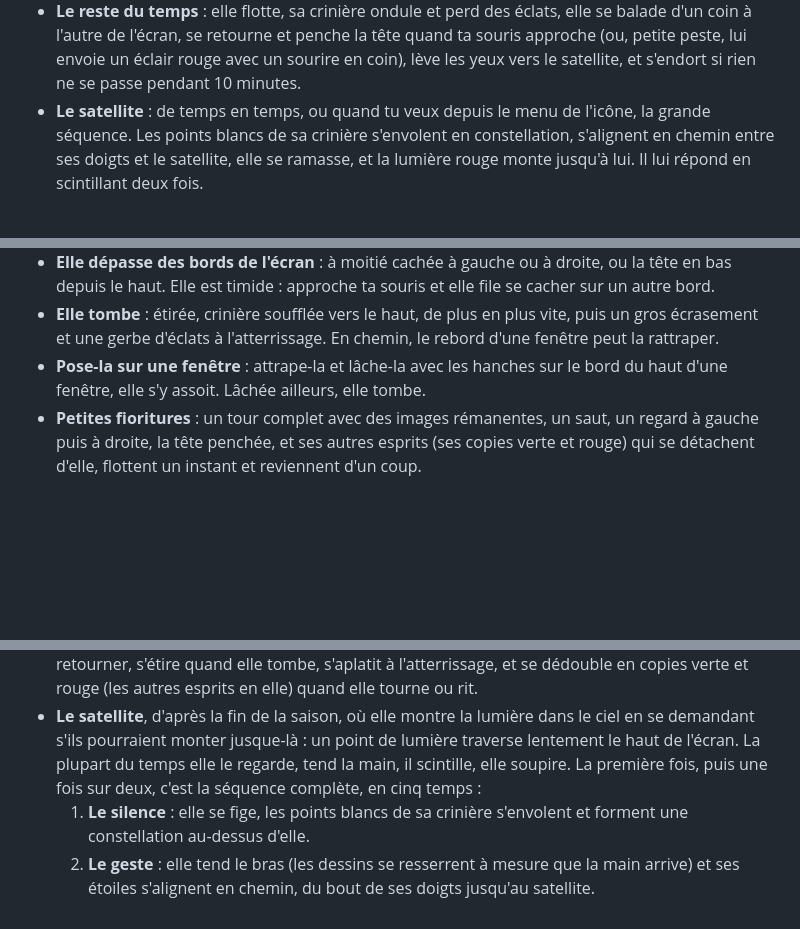
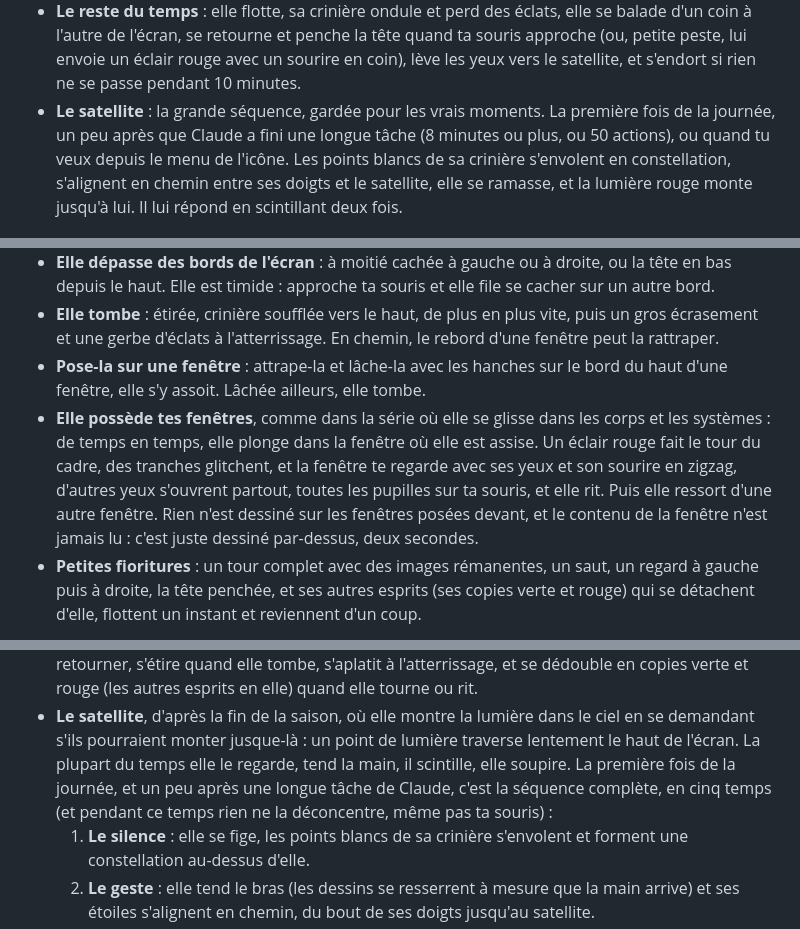
Before and after one commit to 0rop/capri-desktop, a Markdown page: README.fr.md, 3 parts joined by grey strips. GitHub-like rendering; blank space fills up the shorter version.

Commit message:
README: possessed windows, when the satellite comes

```diff
--- a/README.fr.md
+++ b/README.fr.md
@@ -25,9 +25,10 @@ vient te chercher quand Claude attend ta permission et part en vrille quand la t
 - **Le reste du temps** : elle flotte, sa crinière ondule et perd des éclats, elle se balade d'un coin à l'autre de l'écran,
   se retourne et penche la tête quand ta souris approche (ou, petite peste, lui envoie un éclair rouge avec un sourire en coin),
   lève les yeux vers le satellite, et s'endort si rien ne se passe pendant 10 minutes.
-- **Le satellite** : de temps en temps, ou quand tu veux depuis le menu de l'icône, la grande séquence. Les points blancs
-  de sa crinière s'envolent en constellation, s'alignent en chemin entre ses doigts et le satellite, elle se ramasse,
-  et la lumière rouge monte jusqu'à lui. Il lui répond en scintillant deux fois.
+- **Le satellite** : la grande séquence, gardée pour les vrais moments. La première fois de la journée, un peu après
+  que Claude a fini une longue tâche (8 minutes ou plus, ou 50 actions), ou quand tu veux depuis le menu de l'icône.
+  Les points blancs de sa crinière s'envolent en constellation, s'alignent en chemin entre ses doigts et le satellite,
+  elle se ramasse, et la lumière rouge monte jusqu'à lui. Il lui répond en scintillant deux fois.
 
 ![Victoire : la pose clé, puis le rire et le cut-in](docs/victory.png)
 
@@ -44,6 +45,11 @@ vient te chercher quand Claude attend ta permission et part en vrille quand la t
   En chemin, le rebord d'une fenêtre peut la rattraper.
 - **Pose-la sur une fenêtre** : attrape-la et lâche-la avec les hanches sur le bord du haut d'une fenêtre, elle s'y assoit.
   Lâchée ailleurs, elle tombe.
+- **Elle possède tes fenêtres**, comme dans la série où elle se glisse dans les corps et les systèmes : de temps en temps,
+  elle plonge dans la fenêtre où elle est assise. Un éclair rouge fait le tour du cadre, des tranches glitchent,
+  et la fenêtre te regarde avec ses yeux et son sourire en zigzag, d'autres yeux s'ouvrent partout, toutes les pupilles
+  sur ta souris, et elle rit. Puis elle ressort d'une autre fenêtre. Rien n'est dessiné sur les fenêtres posées devant,
+  et le contenu de la fenêtre n'est jamais lu : c'est juste dessiné par-dessus, deux secondes.
 - **Petites fioritures** : un tour complet avec des images rémanentes, un saut, un regard à gauche puis à droite, la tête penchée,
   et ses autres esprits (ses copies verte et rouge) qui se détachent d'elle, flottent un instant et reviennent d'un coup.
 
@@ -142,7 +151,8 @@ Le but : qu'on ait l'impression qu'elle sort de l'anime, pas d'un widget.
   s'aplatit à l'atterrissage, et se dédouble en copies verte et rouge (les autres esprits en elle) quand elle tourne ou rit.
 - **Le satellite**, d'après la fin de la saison, où elle montre la lumière dans le ciel en se demandant s'ils
   pourraient monter jusque-là : un point de lumière traverse lentement le haut de l'écran. La plupart du temps elle le regarde, tend la main, il scintille, elle soupire.
-  La première fois, puis une fois sur deux, c'est la séquence complète, en cinq temps :
+  La première fois de la journée, et un peu après une longue tâche de Claude, c'est la séquence complète, en cinq temps
+  (et pendant ce temps rien ne la déconcentre, même pas ta souris) :
   1. **Le silence** : elle se fige, les points blancs de sa crinière s'envolent et forment une constellation au-dessus d'elle.
   2. **Le geste** : elle tend le bras (les dessins se resserrent à mesure que la main arrive) et ses étoiles s'alignent
      en chemin, du bout de ses doigts jusqu'au satellite.
```
Also changed, not shown: other parts of README.fr.md (+4 -1 lines), README.md (+15 -5 lines).
